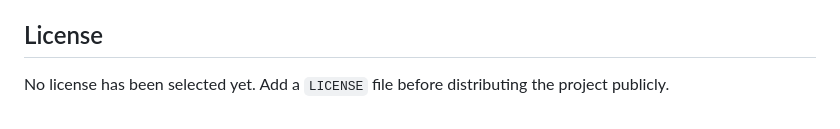
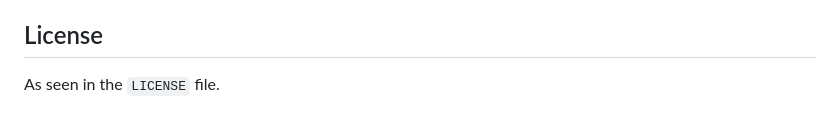
Before and after one commit to floriandvv/Soundboard, a Markdown page: README.md, the part around the change. Drawn GitHub-style.

```diff
--- a/README.md
+++ b/README.md
@@ -162,4 +162,4 @@ Before publishing, consider adding automated tests for asset scanning, path trav
 
 ## License
 
-No license has been selected yet. Add a `LICENSE` file before distributing the project publicly.
+As seen in the `LICENSE` file.
```
